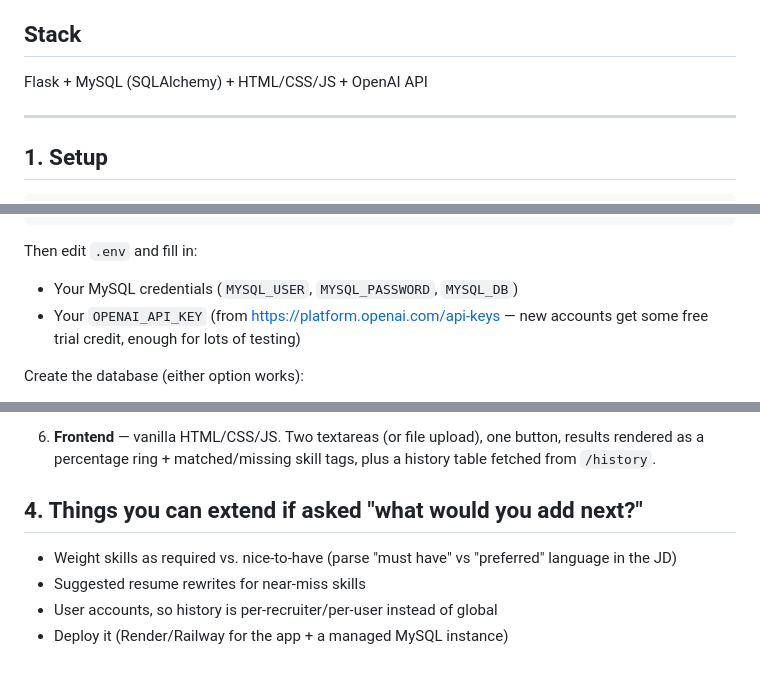
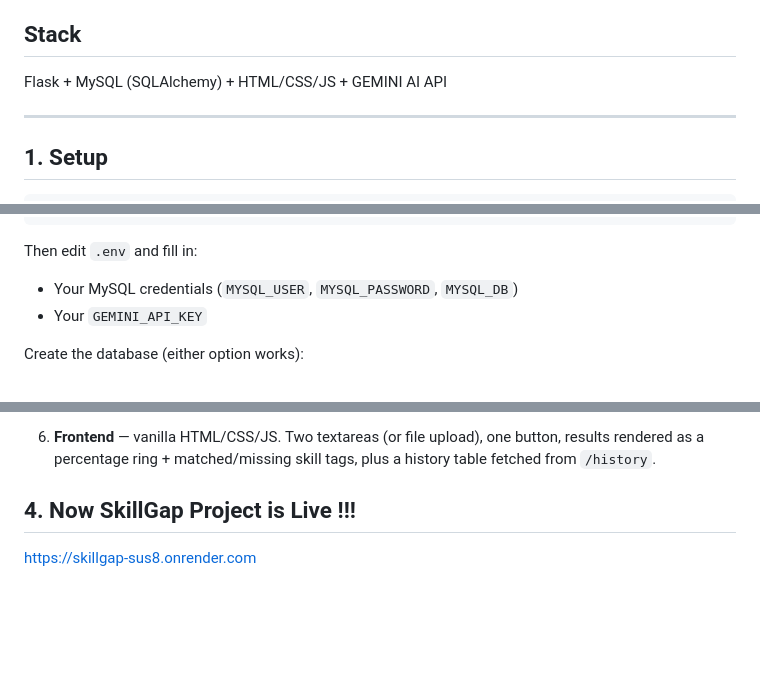
Before and after one commit to Biradar2288Sudharani/SkillGap, a Markdown page: README.md, 3 parts joined by grey strips. Rendered like a GitHub page; blank space fills up the shorter version.

```diff
--- a/README.md
+++ b/README.md
@@ -7,7 +7,7 @@ and normalize skills, then a deterministic comparison to produce:
 - Match Percentage
 
 ## Stack
-Flask + MySQL (SQLAlchemy) + HTML/CSS/JS + OpenAI API
+Flask + MySQL (SQLAlchemy) + HTML/CSS/JS + GEMINI AI API
 
 ---
 
@@ -28,8 +28,7 @@ cp .env.example .env
 
 Then edit `.env` and fill in:
 - Your MySQL credentials (`MYSQL_USER`, `MYSQL_PASSWORD`, `MYSQL_DB`)
-- Your `OPENAI_API_KEY` (from https://platform.openai.com/api-keys — new accounts
-  get some free trial credit, enough for lots of testing)
+- Your `GEMINI_API_KEY`
 
 Create the database (either option works):
 
@@ -91,9 +90,5 @@ Python compares them → result shown + saved to MySQL.
    button, results rendered as a percentage ring + matched/missing skill tags,
    plus a history table fetched from `/history`.
 
-## 4. Things you can extend if asked "what would you add next?"
-- Weight skills as required vs. nice-to-have (parse "must have" vs "preferred"
-  language in the JD)
-- Suggested resume rewrites for near-miss skills
-- User accounts, so history is per-recruiter/per-user instead of global
-- Deploy it (Render/Railway for the app + a managed MySQL instance)
+## 4. Now SkillGap Project is Live !!!
+https://skillgap-sus8.onrender.com
```
Also changed, not shown: other parts of README.md (+1 -1 lines).
